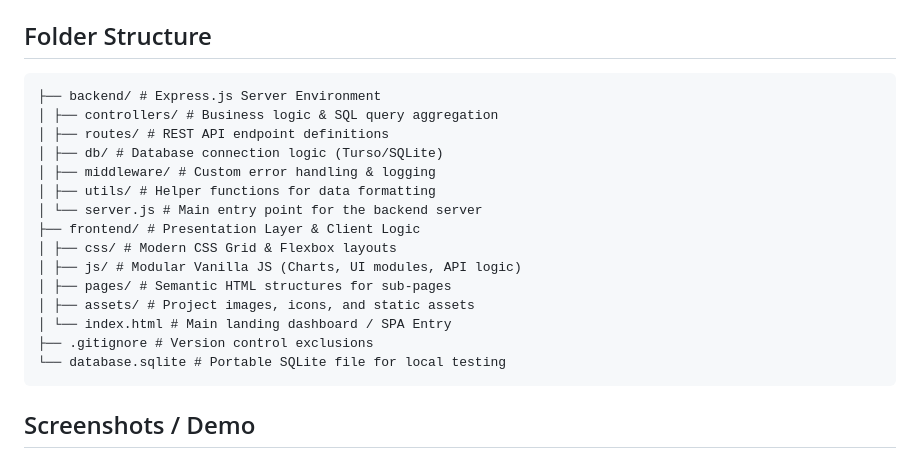
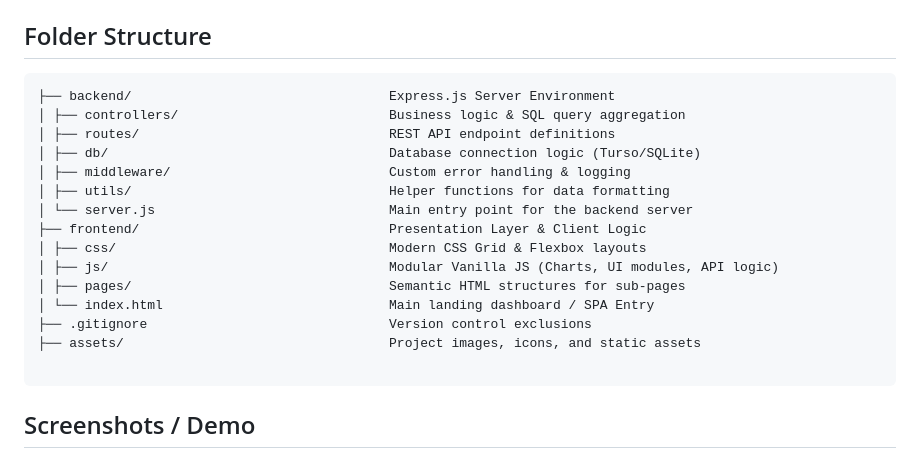
Before and after one commit to Griffinn/InsightVault-demo, a Markdown page: README.md, the part around one of its changes. Rendered like a GitHub page.

Commit message:
Update README.md
6?

````diff
--- a/README.md
+++ b/README.md
@@ -117,21 +117,21 @@ This project is currently in **Active Development (Beta)**.
 ## Folder Structure
 
 ```text
-├── backend/ # Express.js Server Environment
-│ ├── controllers/ # Business logic & SQL query aggregation
-│ ├── routes/ # REST API endpoint definitions
-│ ├── db/ # Database connection logic (Turso/SQLite)
-│ ├── middleware/ # Custom error handling & logging
-│ ├── utils/ # Helper functions for data formatting
-│ └── server.js # Main entry point for the backend server
-├── frontend/ # Presentation Layer & Client Logic
-│ ├── css/ # Modern CSS Grid & Flexbox layouts
-│ ├── js/ # Modular Vanilla JS (Charts, UI modules, API logic)
-│ ├── pages/ # Semantic HTML structures for sub-pages
-│ ├── assets/ # Project images, icons, and static assets
-│ └── index.html # Main landing dashboard / SPA Entry
-├── .gitignore # Version control exclusions
-└── database.sqlite # Portable SQLite file for local testing
+├── backend/                                 Express.js Server Environment
+│ ├── controllers/                           Business logic & SQL query aggregation
+│ ├── routes/                                REST API endpoint definitions
+│ ├── db/                                    Database connection logic (Turso/SQLite)
+│ ├── middleware/                            Custom error handling & logging
+│ ├── utils/                                 Helper functions for data formatting
+│ └── server.js                              Main entry point for the backend server
+├── frontend/                                Presentation Layer & Client Logic
+│ ├── css/                                   Modern CSS Grid & Flexbox layouts
+│ ├── js/                                    Modular Vanilla JS (Charts, UI modules, API logic)
+│ ├── pages/                                 Semantic HTML structures for sub-pages
+│ └── index.html                             Main landing dashboard / SPA Entry
+├── .gitignore                               Version control exclusions
+├── assets/                                  Project images, icons, and static assets
+
 ```
 
 ## Screenshots / Demo
````
Also changed, not shown: other parts of README.md (+16 -2 lines).
